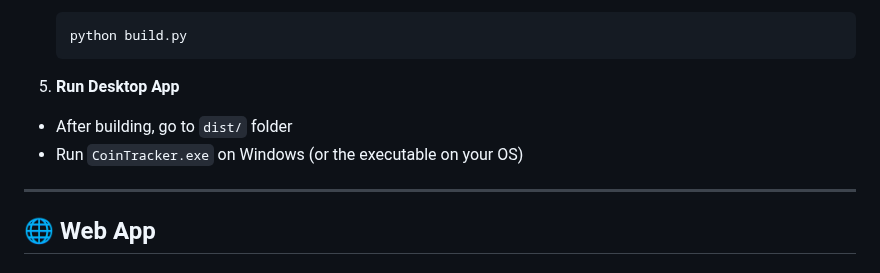
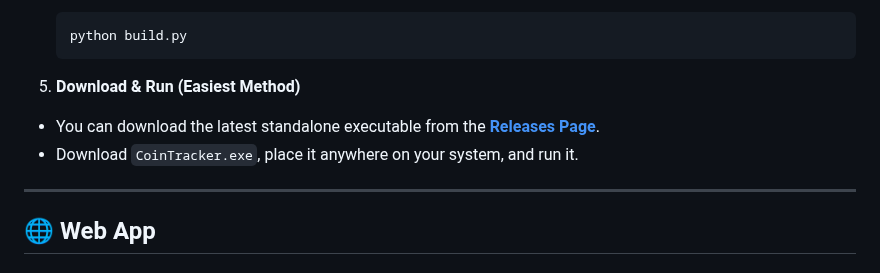
Before and after one commit to ifti136/Coin-Tracker, a Markdown page: README.md, the part around the change. GitHub-like rendering.

````diff
--- a/README.md
+++ b/README.md
@@ -62,10 +62,10 @@ Track coins, view analytics, manage goals, and keep your data synced online.
     python build.py
     ```
 
-5. **Run Desktop App**
+5. **Download & Run (Easiest Method)**
 
-- After building, go to `dist/` folder
-- Run `CoinTracker.exe` on Windows (or the executable on your OS)
+- You can download the latest standalone executable from the **[Releases Page](https://github.com/ifti136/Coin-Tracker/releases/tag/v1.0)**.
+- Download `CoinTracker.exe`, place it anywhere on your system, and run it.
 
 ---
 
````
